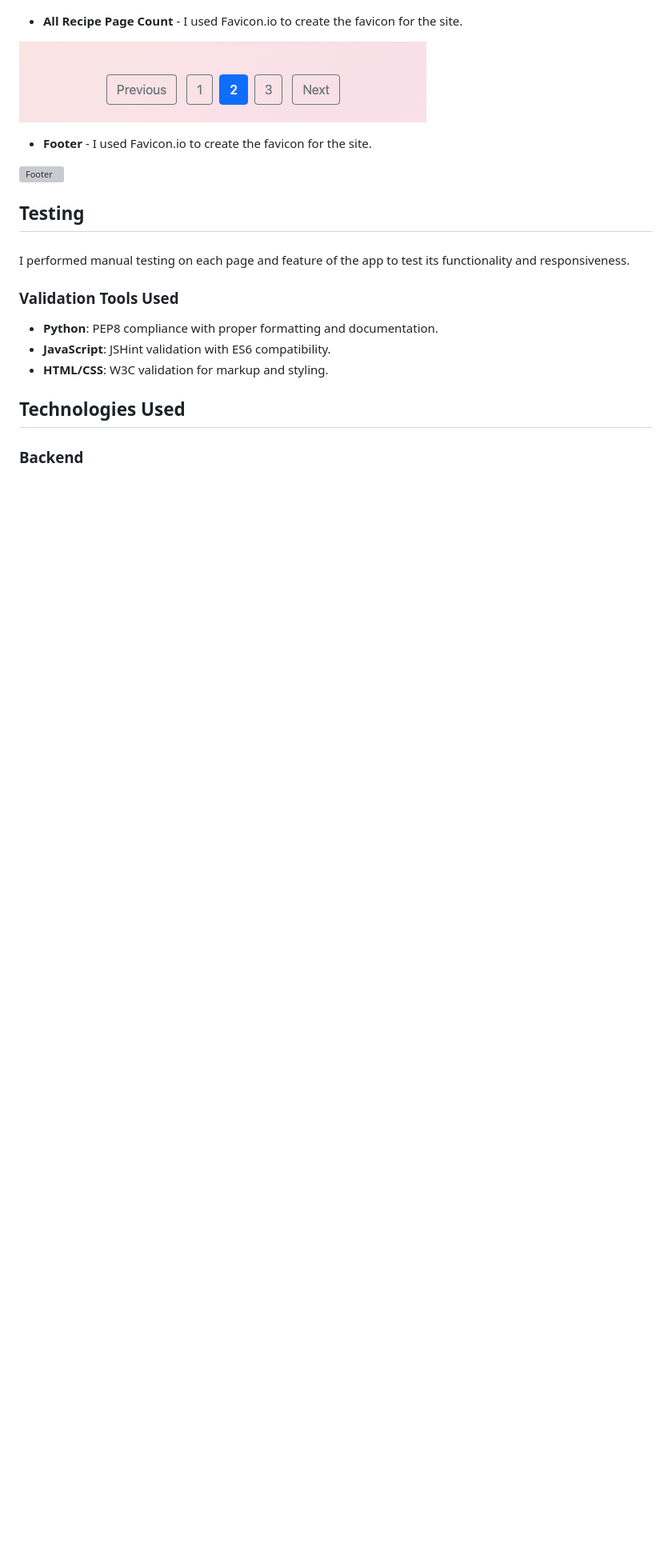
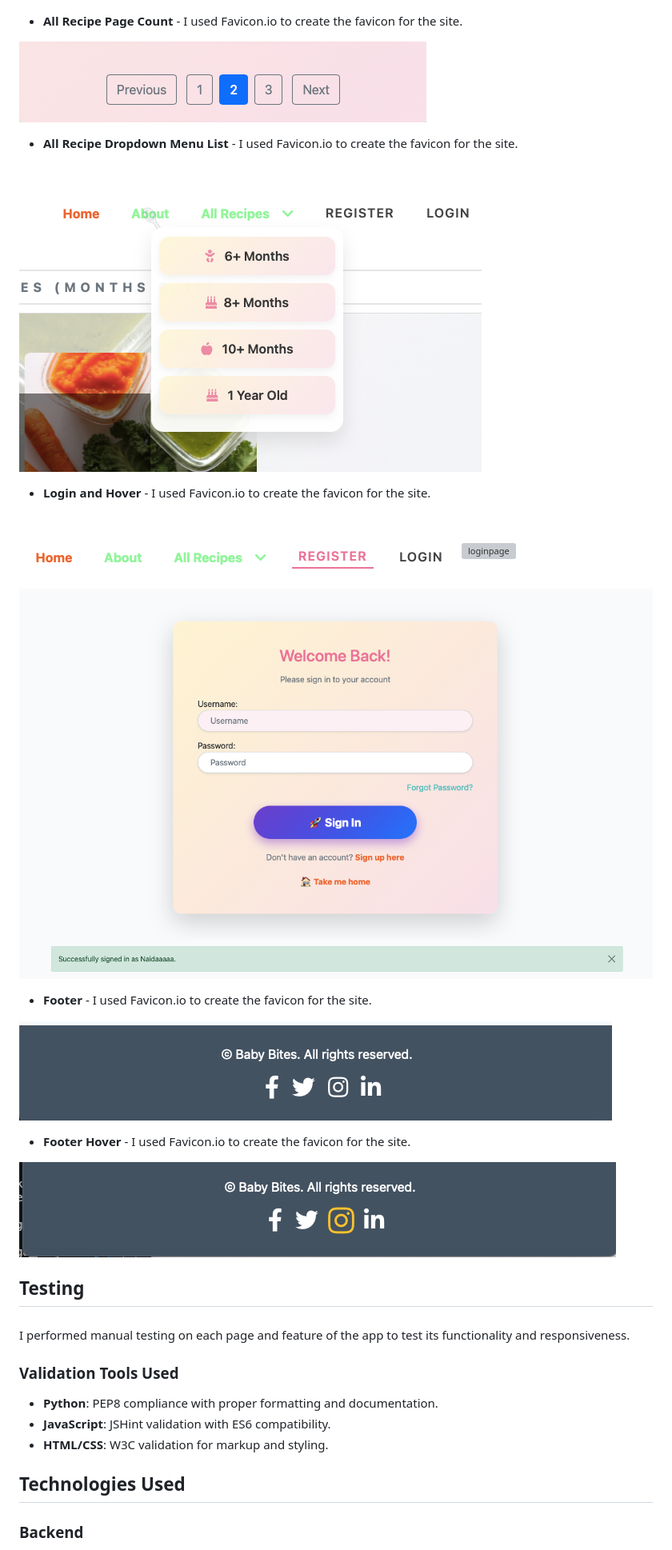
Before and after one commit to Naida1710/baby_bites, a Markdown page: README.md, the part around the change. Shown: that part at 80% size. Rendered like a GitHub page; pictures changed too: staticfiles/images/Screenshot 2025-10-21 at 13.49.12.png (added), staticfiles/images/Screenshot 2025-10-21 at 14.02.53.png (added), staticfiles/images/Screenshot 2025-10-21 at 14.06.32.png (added); blank space fills up the shorter version; grey boxes are pictures that could not be loaded.

Commit message:
Update footer in Featured Overview

```diff
--- a/README.md
+++ b/README.md
@@ -206,9 +206,24 @@ I used **Caveat**, **Segoe UI** and **Lato** Google Fonts.
 
 ![Filter](staticfiles/images/Screenshot%202025-10-21%20at%2013.41.02.png)
 
+- **All Recipe Dropdown Menu List** - I used Favicon.io to create the favicon for the site.
+
+![Dropdown](staticfiles/images/Screenshot%202025-10-21%20at%2014.06.32.png)
+
+- **Login and Hover** - I used Favicon.io to create the favicon for the site.
+
+![login](staticfiles/images/Screenshot%202025-10-21%20at%2014.09.13.png)
+![loginpage](staticfiles/images/signin.png)
+![loginpage2](staticfiles/images/signin1.png)
+![loginpage3](staticfiles/images/signinmessage.png)
+
 - **Footer** - I used Favicon.io to create the favicon for the site.
 
-![Footer](staticfiles/images/)
+![Footer](staticfiles/images/Screenshot%202025-10-21%20at%2013.49.12.png)
+
+- **Footer Hover** - I used Favicon.io to create the favicon for the site.
+
+![Hover](staticfiles/images/Screenshot%202025-10-21%20at%2014.02.53.png)
 
 
 
```
